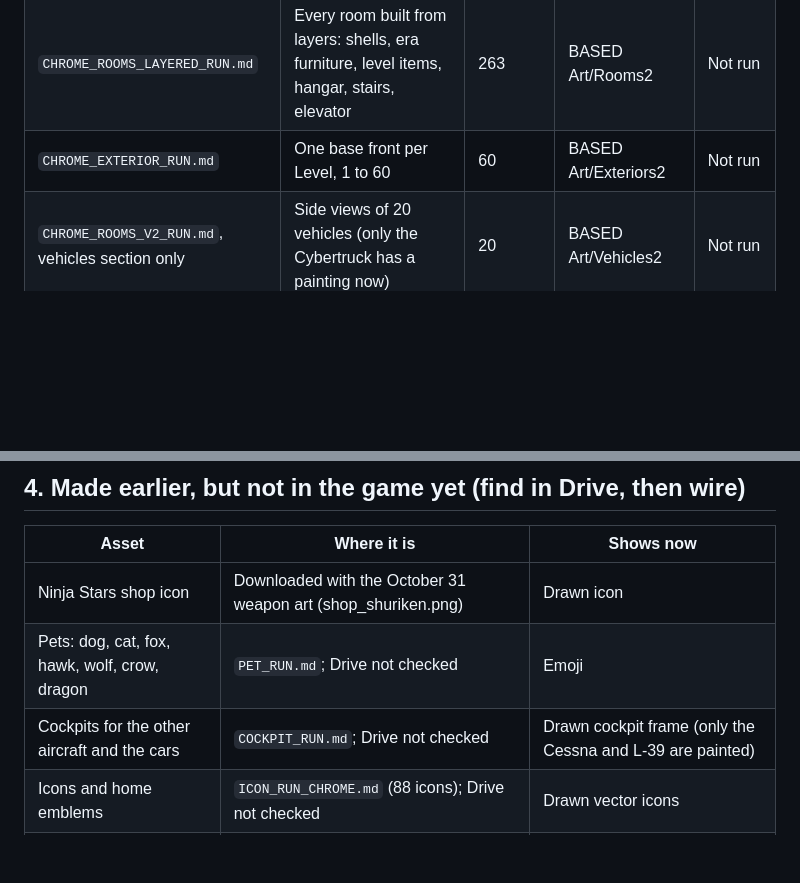
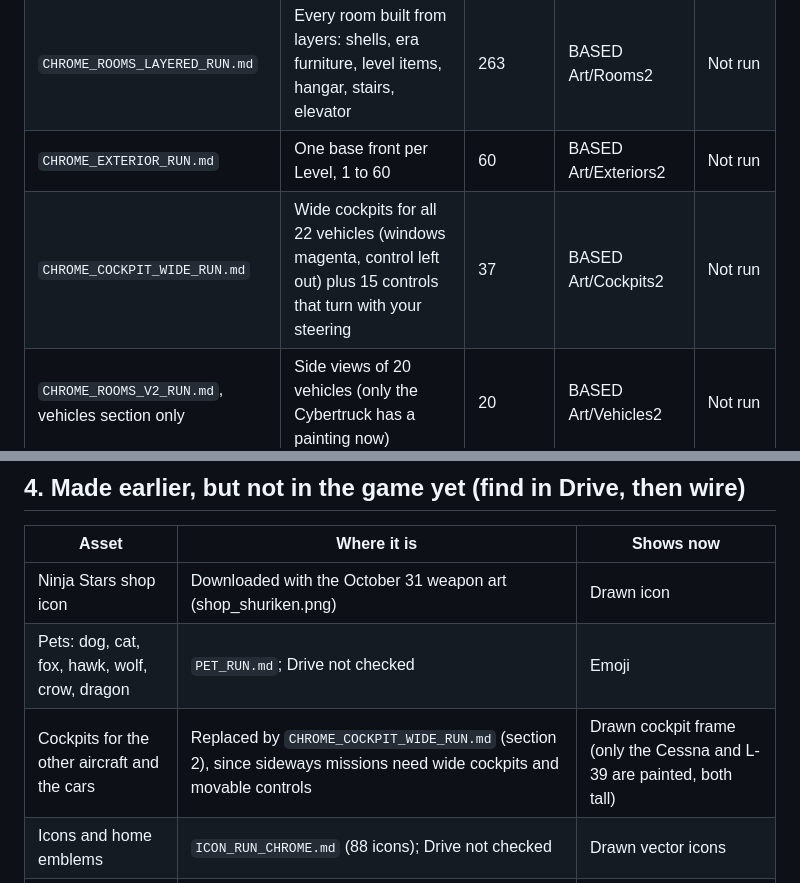
Before and after one commit to deepdetail/Ultimate-Base, a Markdown page: art/MISSING_ASSETS.md, 2 parts joined by grey strips. GitHub-like rendering; blank space fills up the shorter version.

```diff
--- a/art/MISSING_ASSETS.md
+++ b/art/MISSING_ASSETS.md
@@ -33,6 +33,7 @@ Still worth painting: a Soldier of its own (it borrows the Merc, recolored).
 | `CHROME_WORLD_RUN.md` | Moab base backdrop, Sierras raid backdrop, mission skies, mission cards, the underground, Raider Buggy and Dirt Bike | 15 | BASED Art/World, BASED Art/Vehicles2 | Not run |
 | `CHROME_ROOMS_LAYERED_RUN.md` | Every room built from layers: shells, era furniture, level items, hangar, stairs, elevator | 263 | BASED Art/Rooms2 | Not run |
 | `CHROME_EXTERIOR_RUN.md` | One base front per Level, 1 to 60 | 60 | BASED Art/Exteriors2 | Not run |
+| `CHROME_COCKPIT_WIDE_RUN.md` | Wide cockpits for all 22 vehicles (windows magenta, control left out) plus 15 controls that turn with your steering | 37 | BASED Art/Cockpits2 | Not run |
 | `CHROME_ROOMS_V2_RUN.md`, vehicles section only | Side views of 20 vehicles (only the Cybertruck has a painting now) | 20 | BASED Art/Vehicles2 | Not run |
 | Recruit sheets | The Sprinter girl in the merc outfit (every other recruit outfit is in) | 1 | BASED Art 2.0 | Missing |
 
@@ -51,7 +52,7 @@ Still worth painting: a Soldier of its own (it borrows the Merc, recolored).
 |---|---|---|
 | Ninja Stars shop icon | Downloaded with the October 31 weapon art (shop_shuriken.png) | Drawn icon |
 | Pets: dog, cat, fox, hawk, wolf, crow, dragon | `PET_RUN.md`; Drive not checked | Emoji |
-| Cockpits for the other aircraft and the cars | `COCKPIT_RUN.md`; Drive not checked | Drawn cockpit frame (only the Cessna and L-39 are painted) |
+| Cockpits for the other aircraft and the cars | Replaced by `CHROME_COCKPIT_WIDE_RUN.md` (section 2), since sideways missions need wide cockpits and movable controls | Drawn cockpit frame (only the Cessna and L-39 are painted, both tall) |
 | Icons and home emblems | `ICON_RUN_CHROME.md` (88 icons); Drive not checked | Drawn vector icons |
 | Great White Shark, two neon bears | Drive, October 20 monster art | Not used yet: the shark suits Bahamas ocean raids |
 
```
Also changed, not shown: art/CHROME_COCKPIT_WIDE_RUN.md (added, +136 -0 lines), art/COCKPIT_RUN.md (+2 -0 lines).
